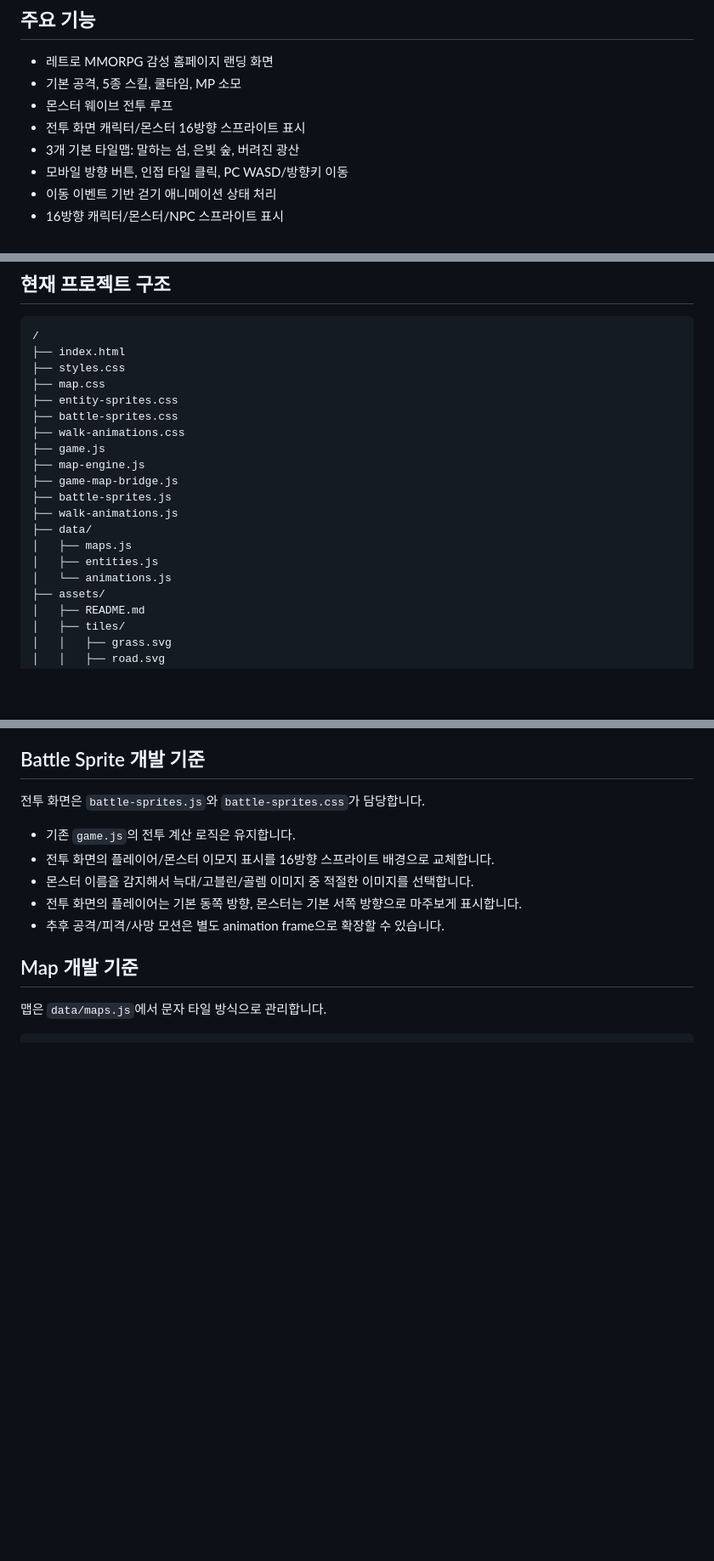
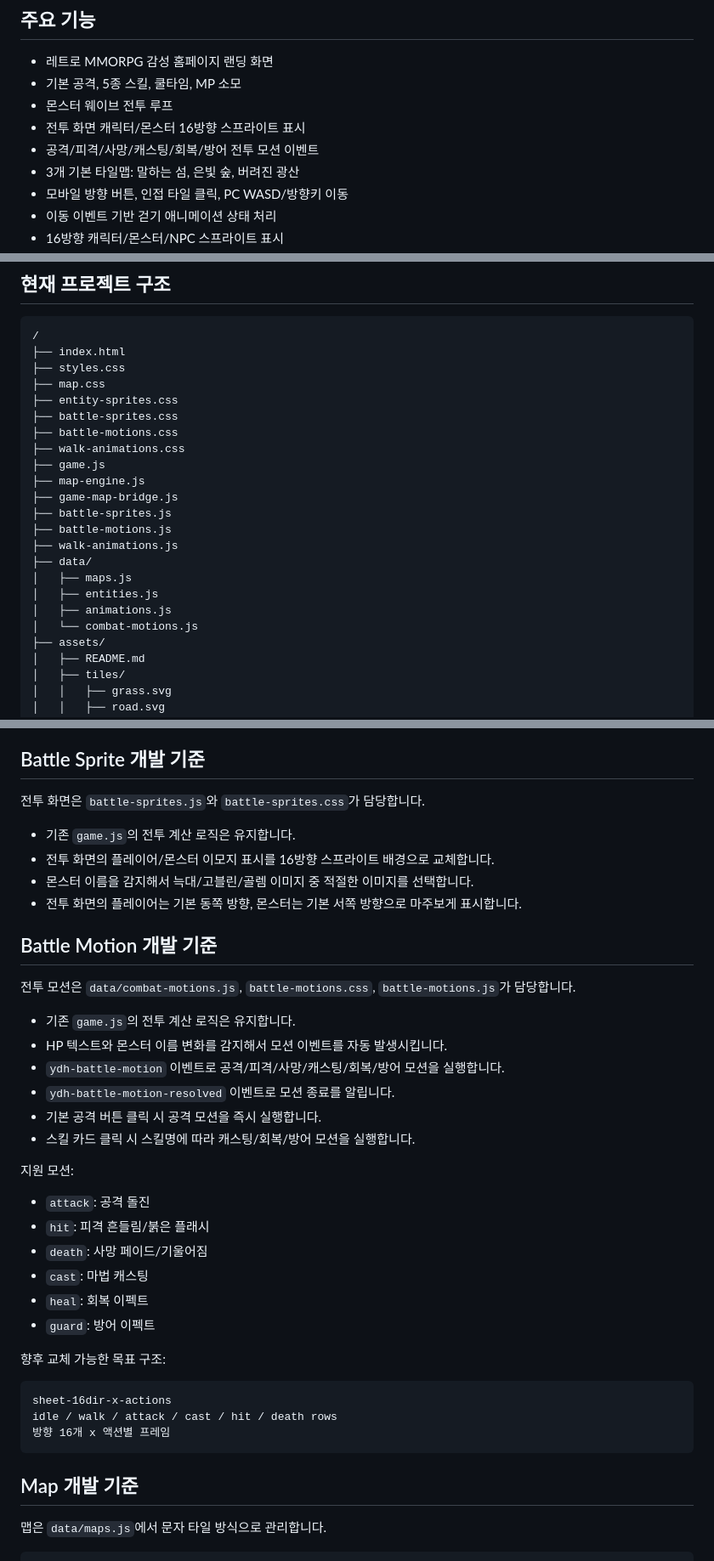
Before and after one commit to ydhappy/ydh_, a Markdown page: README.md, 3 parts joined by grey strips. Shown at 85% size. Rendered like a GitHub page; blank space fills up the shorter version.

Commit message:
Document combat motion event layer

````diff
--- a/README.md
+++ b/README.md
@@ -10,6 +10,7 @@ YDH Chronicle은 `.github/agents/my-agent.agent.md`의 MMORPG Full-Scope Expert
 - 기본 공격, 5종 스킬, 쿨타임, MP 소모
 - 몬스터 웨이브 전투 루프
 - 전투 화면 캐릭터/몬스터 16방향 스프라이트 표시
+- 공격/피격/사망/캐스팅/회복/방어 전투 모션 이벤트
 - 3개 기본 타일맵: 말하는 섬, 은빛 숲, 버려진 광산
 - 모바일 방향 버튼, 인접 타일 클릭, PC WASD/방향키 이동
 - 이동 이벤트 기반 걷기 애니메이션 상태 처리
@@ -62,16 +63,19 @@ open index.html
 ├── map.css
 ├── entity-sprites.css
 ├── battle-sprites.css
+├── battle-motions.css
 ├── walk-animations.css
 ├── game.js
 ├── map-engine.js
 ├── game-map-bridge.js
 ├── battle-sprites.js
+├── battle-motions.js
 ├── walk-animations.js
 ├── data/
 │   ├── maps.js
 │   ├── entities.js
-│   └── animations.js
+│   ├── animations.js
+│   └── combat-motions.js
 ├── assets/
 │   ├── README.md
 │   ├── tiles/
@@ -181,7 +185,34 @@ sheet-16dir-x-4walk
 - 전투 화면의 플레이어/몬스터 이모지 표시를 16방향 스프라이트 배경으로 교체합니다.
 - 몬스터 이름을 감지해서 늑대/고블린/골렘 이미지 중 적절한 이미지를 선택합니다.
 - 전투 화면의 플레이어는 기본 동쪽 방향, 몬스터는 기본 서쪽 방향으로 마주보게 표시합니다.
-- 추후 공격/피격/사망 모션은 별도 animation frame으로 확장할 수 있습니다.
+
+## Battle Motion 개발 기준
+
+전투 모션은 `data/combat-motions.js`, `battle-motions.css`, `battle-motions.js`가 담당합니다.
+
+- 기존 `game.js`의 전투 계산 로직은 유지합니다.
+- HP 텍스트와 몬스터 이름 변화를 감지해서 모션 이벤트를 자동 발생시킵니다.
+- `ydh-battle-motion` 이벤트로 공격/피격/사망/캐스팅/회복/방어 모션을 실행합니다.
+- `ydh-battle-motion-resolved` 이벤트로 모션 종료를 알립니다.
+- 기본 공격 버튼 클릭 시 공격 모션을 즉시 실행합니다.
+- 스킬 카드 클릭 시 스킬명에 따라 캐스팅/회복/방어 모션을 실행합니다.
+
+지원 모션:
+
+- `attack`: 공격 돌진
+- `hit`: 피격 흔들림/붉은 플래시
+- `death`: 사망 페이드/기울어짐
+- `cast`: 마법 캐스팅
+- `heal`: 회복 이펙트
+- `guard`: 방어 이펙트
+
+향후 교체 가능한 목표 구조:
+
+```text
+sheet-16dir-x-actions
+idle / walk / attack / cast / hit / death rows
+방향 16개 x 액션별 프레임
+```
 
 ## Map 개발 기준
 
````
Also changed, not shown: other parts of README.md (+4 -1 lines).
